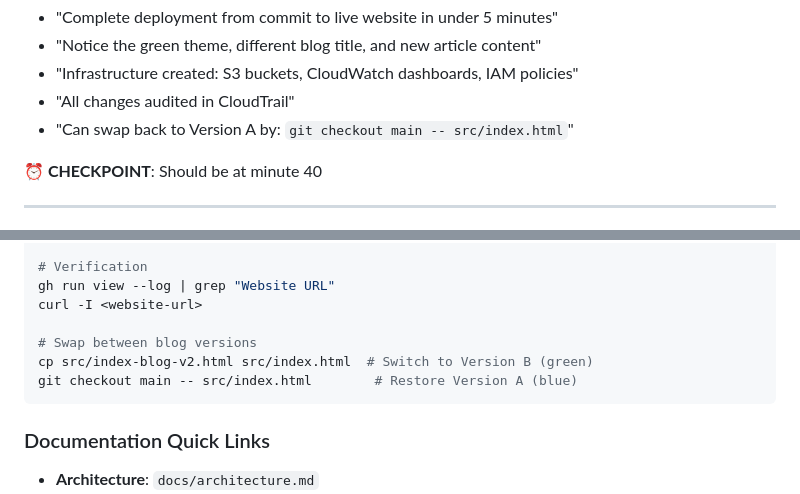
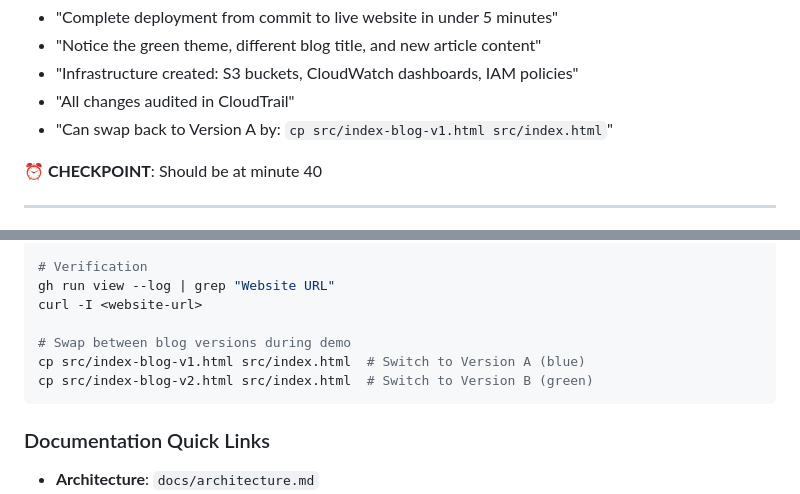
Before and after one commit to Celtikill/static-site, a Markdown page: DEMO_AGENDA.md, 2 parts joined by grey strips. Rendered like a GitHub page.

Commit message:
docs: demo agenda

````diff
--- a/DEMO_AGENDA.md
+++ b/DEMO_AGENDA.md
@@ -480,7 +480,7 @@ cat README.md | grep -A3 "Development Environment"
 - "Notice the green theme, different blog title, and new article content"
 - "Infrastructure created: S3 buckets, CloudWatch dashboards, IAM policies"
 - "All changes audited in CloudTrail"
-- "Can swap back to Version A by: `git checkout main -- src/index.html`"
+- "Can swap back to Version A by: `cp src/index-blog-v1.html src/index.html`"
 
 **⏰ CHECKPOINT**: Should be at minute 40
 
@@ -696,9 +696,9 @@ gh run watch
 gh run view --log | grep "Website URL"
 curl -I <website-url>
 
-# Swap between blog versions
+# Swap between blog versions during demo
+cp src/index-blog-v1.html src/index.html  # Switch to Version A (blue)
 cp src/index-blog-v2.html src/index.html  # Switch to Version B (green)
-git checkout main -- src/index.html        # Restore Version A (blue)
 ```
 
 ### Documentation Quick Links
````
